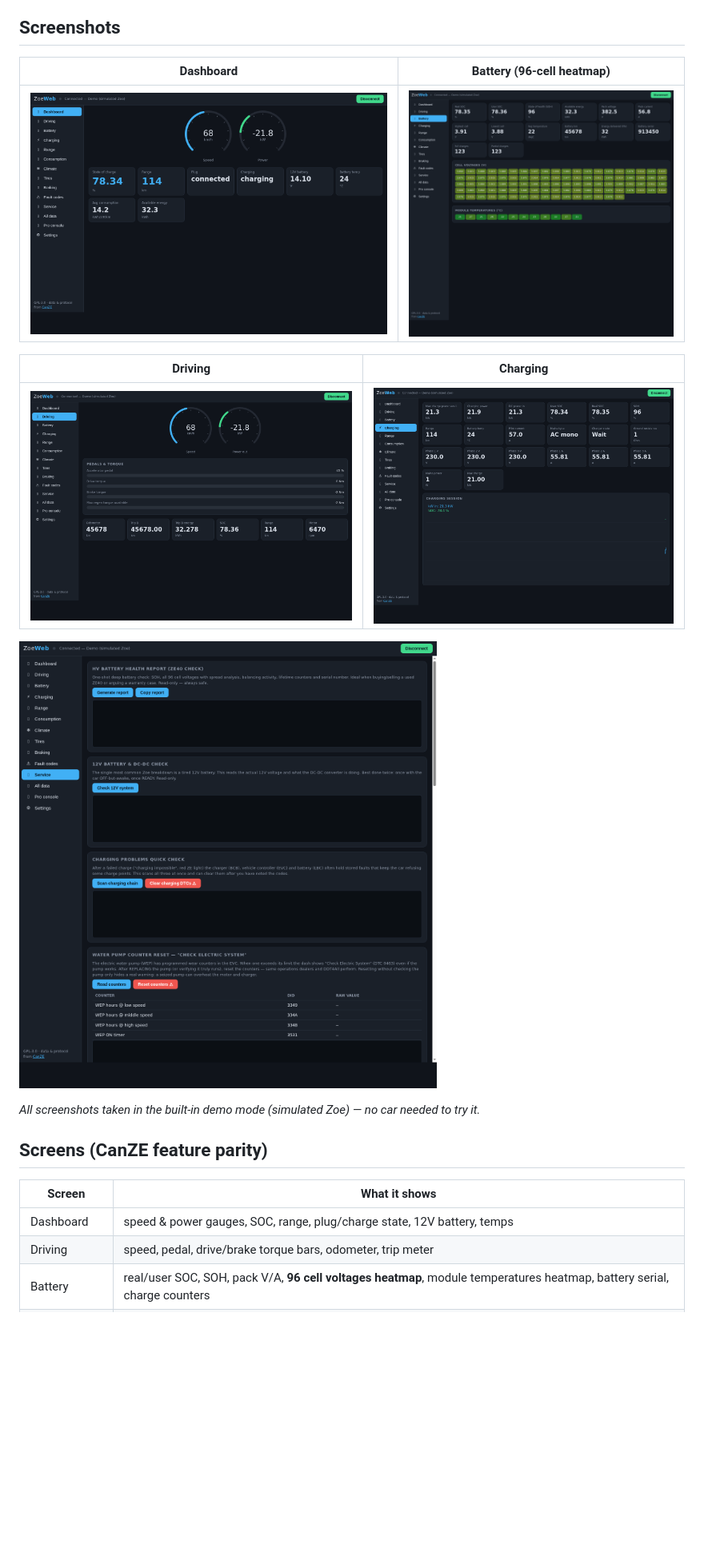
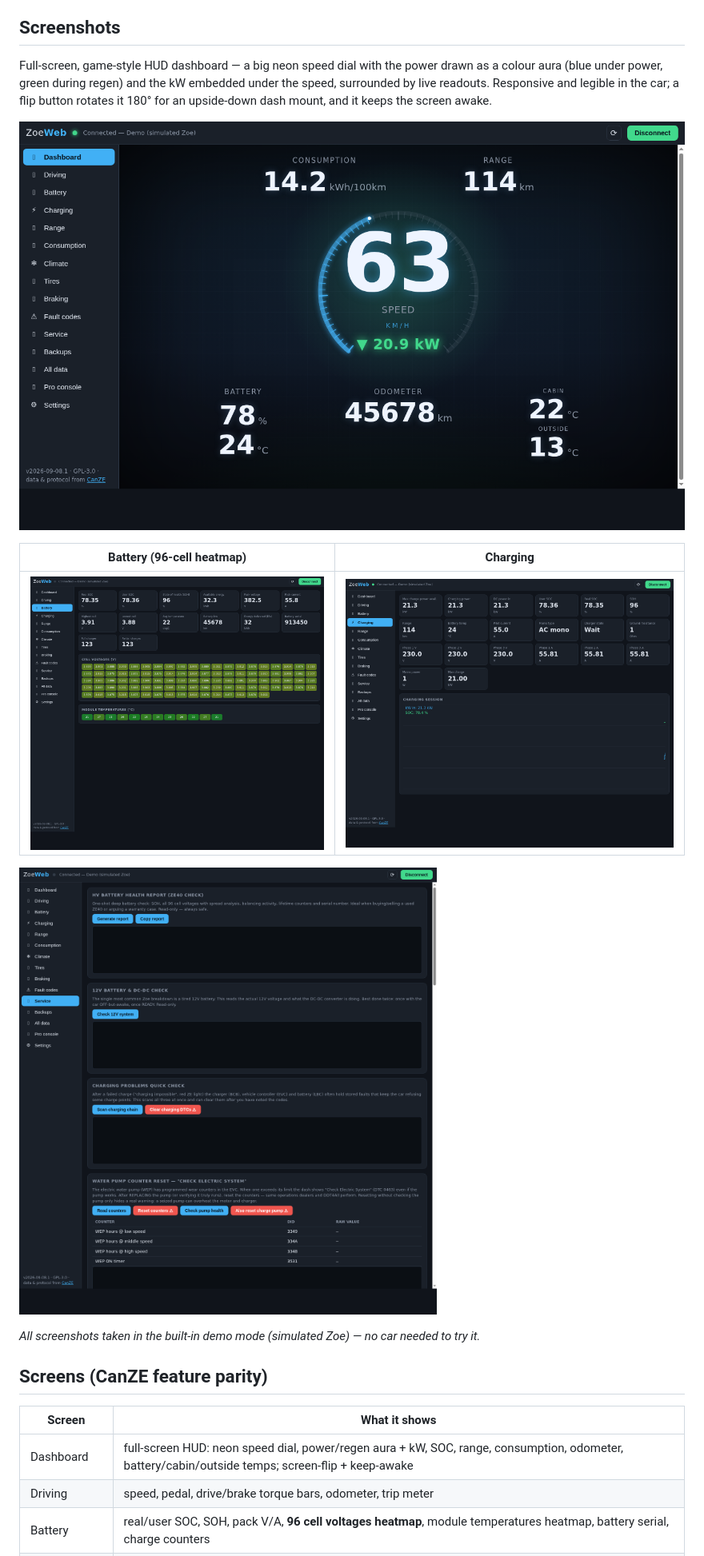
Before and after one commit to pjpetrov/zoeweb, a Markdown page: README.md, the part around the change. Shown at 80% size. Rendered like a GitHub page; pictures changed too: screenshots/battery.png, screenshots/charging.png, screenshots/dashboard.png; blank space fills up the shorter version.

Commit message:
README: new game-style dashboard screenshot + description
Co-Authored-By: Claude Fable 5 <noreply@anthropic.com>

```diff
--- a/README.md
+++ b/README.md
@@ -15,13 +15,17 @@ the same data the Android app can.
 
 ## Screenshots
 
-| Dashboard | Battery (96-cell heatmap) |
+Full-screen, game-style HUD dashboard — a big neon speed dial with the power
+drawn as a colour aura (blue under power, green during regen) and the kW
+embedded under the speed, surrounded by live readouts. Responsive and legible
+in the car; a flip button rotates it 180° for an upside-down dash mount, and it
+keeps the screen awake.
+
+![Dashboard](screenshots/dashboard.png)
+
+| Battery (96-cell heatmap) | Charging |
 |---|---|
-| ![Dashboard](screenshots/dashboard.png) | ![Battery](screenshots/battery.png) |
-
-| Driving | Charging |
-|---|---|
-| ![Driving](screenshots/driving.png) | ![Charging](screenshots/charging.png) |
+| ![Battery](screenshots/battery.png) | ![Charging](screenshots/charging.png) |
 
 ![Service procedures](screenshots/service.png)
 
@@ -31,7 +35,7 @@ the same data the Android app can.
 
 | Screen | What it shows |
 |---|---|
-| Dashboard | speed & power gauges, SOC, range, plug/charge state, 12V battery, temps |
+| Dashboard | full-screen HUD: neon speed dial, power/regen aura + kW, SOC, range, consumption, odometer, battery/cabin/outside temps; screen-flip + keep-awake |
 | Driving | speed, pedal, drive/brake torque bars, odometer, trip meter |
 | Battery | real/user SOC, SOH, pack V/A, **96 cell voltages heatmap**, module temperatures heatmap, battery serial, charge counters |
 | Charging | charger state, pilot current, phase voltages/currents, ground resistance, DC power, live charging graph |
```
